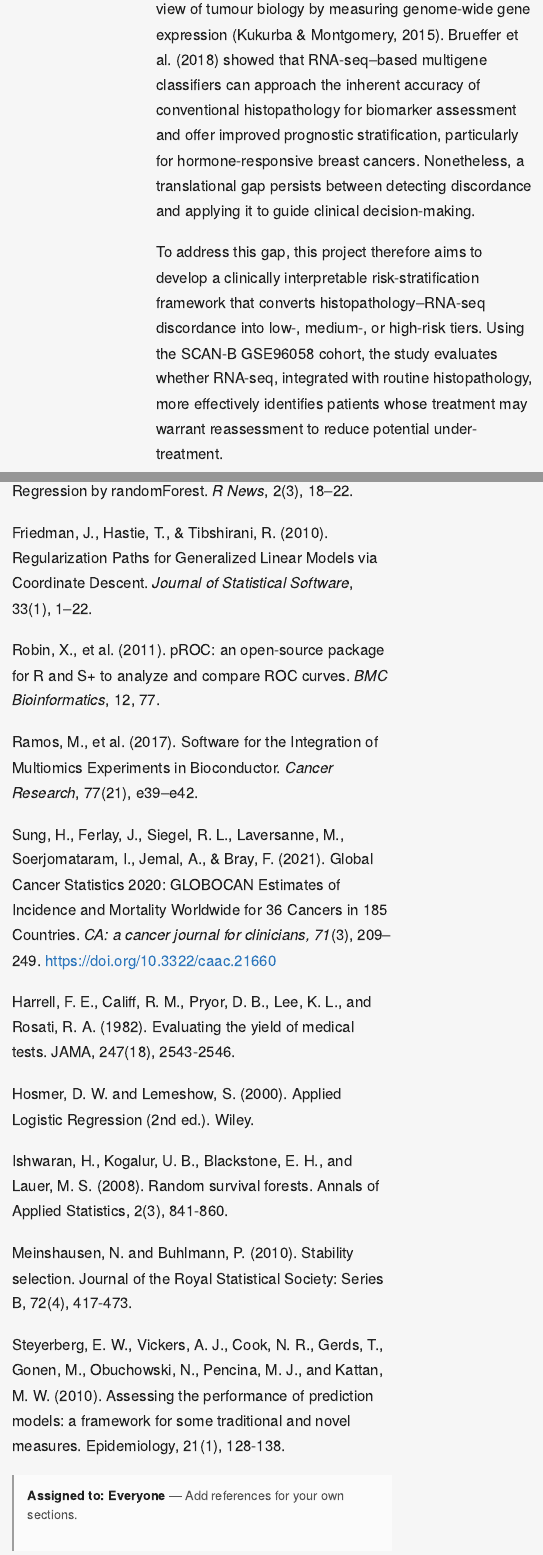
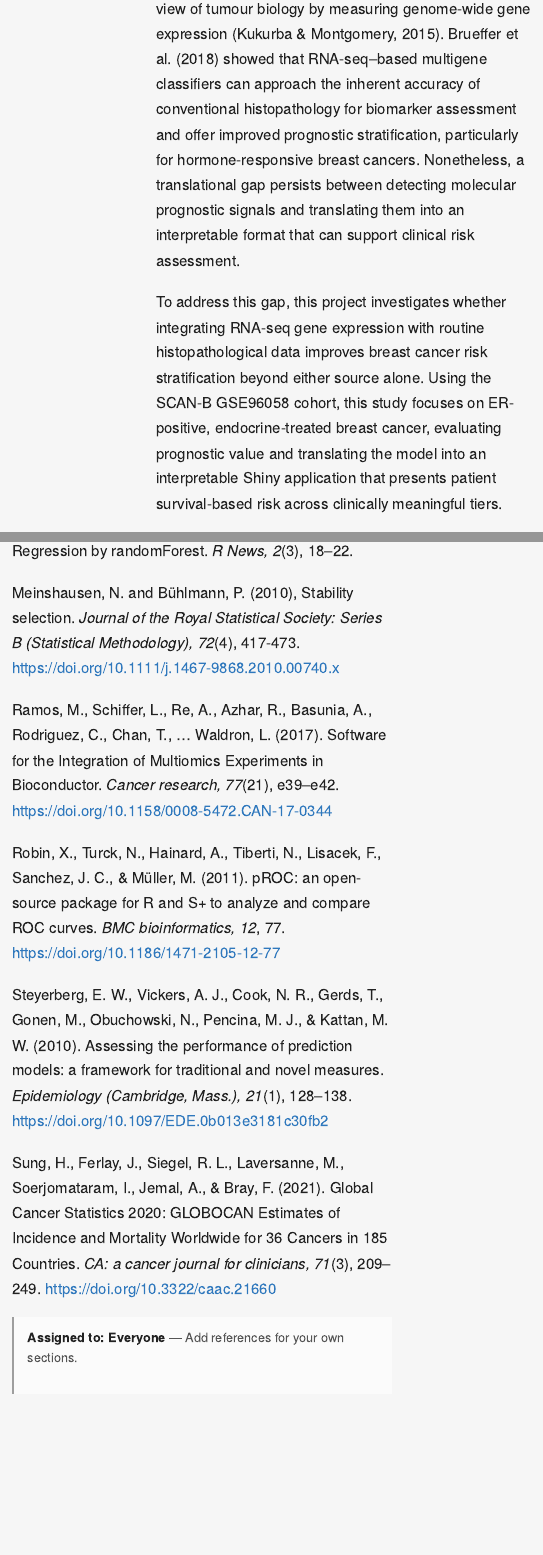
Before and after one commit to serafina18/breast-cancer-risk-stratification, an R Markdown document (DATA3888_Report_Biomed17.Rmd): the page in a window 1100 px wide, from 2420 px down before the commit and from 2450 px down after it, so that both start at the same text, and a second part further down, joined at a grey line. Rendered offline with R 4.5, knitr and Pandoc, with nearby package versions; menus at the side of the page are left out.

Commit message:
Update introduction section and standardize APA format for references

```diff
--- a/DATA3888_Report_Biomed17.Rmd
+++ b/DATA3888_Report_Biomed17.Rmd
@@ -502,7 +502,7 @@ Breast cancer is the most common malignancy among women worldwide and a major ca
 
-RNA sequencing (RNA-seq) provides a complementary view of tumour biology by measuring genome-wide gene expression (Kukurba & Montgomery, 2015). Brueffer et al. (2018) showed that RNA-seq–based multigene classifiers can approach the inherent accuracy of conventional histopathology for biomarker assessment and offer improved prognostic stratification, particularly for hormone-responsive breast cancers. Nonetheless, a translational gap persists between detecting discordance and applying it to guide clinical decision-making.
+RNA sequencing (RNA-seq) provides a complementary view of tumour biology by measuring genome-wide gene expression (Kukurba & Montgomery, 2015). Brueffer et al. (2018) showed that RNA-seq–based multigene classifiers can approach the inherent accuracy of conventional histopathology for biomarker assessment and offer improved prognostic stratification, particularly for hormone-responsive breast cancers. Nonetheless, a translational gap persists between detecting molecular prognostic signals and translating them into an interpretable format that can support clinical risk assessment.
 
-To address this gap, this project therefore aims to develop a clinically interpretable risk-stratification framework that converts histopathology–RNA-seq discordance into low-, medium-, or high-risk tiers. Using the SCAN-B GSE96058 cohort, the study evaluates whether RNA-seq, integrated with routine histopathology, more effectively identifies patients whose treatment may warrant reassessment to reduce potential under-treatment.
+To address this gap, this project investigates whether integrating RNA-seq gene expression with routine histopathological data improves breast cancer risk stratification beyond either source alone. Using the SCAN-B GSE96058 cohort, this study focuses on ER-positive, endocrine-treated breast cancer, evaluating prognostic value and translating the model into an interpretable Shiny application that presents patient survival-based risk across clinically meaningful tiers.
 
 
 # Methodology
@@ -885,3 +893,4 @@ Brueffer, C., Vallon-Christersson, J., Grabau, D., et al. (2018). Clinical Value
 
 Kukurba, K. R., & Montgomery, S. B. (2015). RNA Sequencing and Analysis. *Cold Spring Harbor protocols, 2015*(11), 951–969. https://doi.org/10.1101/pdb.top084970
 
+Liaw, A., & Wiener, M. (2002). Classification and Regression by randomForest. *R News, 2*(3), 18–22.
@@ -889,26 +897,14 @@ Liaw, A., & Wiener, M. (2002). Classification and Regression by randomForest. *R
 
-Friedman, J., Hastie, T., & Tibshirani, R. (2010). Regularization Paths for Generalized Linear Models via Coordinate Descent. *Journal of Statistical Software*, 33(1), 1–22.
+Meinshausen, N. and Bühlmann, P. (2010), Stability selection. *Journal of the Royal Statistical Society: Series B (Statistical Methodology), 72*(4), 417-473. https://doi.org/10.1111/j.1467-9868.2010.00740.x
 
-Robin, X., et al. (2011). pROC: an open-source package for R and S+ to analyze and compare ROC curves. *BMC Bioinformatics*, 12, 77.
+Ramos, M., Schiffer, L., Re, A., Azhar, R., Basunia, A., Rodriguez, C., Chan, T., ... Waldron, L. (2017). Software for the Integration of Multiomics Experiments in Bioconductor. *Cancer research, 77*(21), e39–e42. https://doi.org/10.1158/0008-5472.CAN-17-0344
 
-Ramos, M., et al. (2017). Software for the Integration of Multiomics Experiments in Bioconductor. *Cancer Research*, 77(21), e39–e42.
+Robin, X., Turck, N., Hainard, A., Tiberti, N., Lisacek, F., Sanchez, J. C., & Müller, M. (2011). pROC: an open-source package for R and S+ to analyze and compare ROC curves. *BMC bioinformatics, 12*, 77. https://doi.org/10.1186/1471-2105-12-77
+
+Steyerberg, E. W., Vickers, A. J., Cook, N. R., Gerds, T., Gonen, M., Obuchowski, N., Pencina, M. J., & Kattan, M. W. (2010). Assessing the performance of prediction models: a framework for traditional and novel measures. *Epidemiology (Cambridge, Mass.), 21*(1), 128–138. https://doi.org/10.1097/EDE.0b013e3181c30fb2
 
 Sung, H., Ferlay, J., Siegel, R. L., Laversanne, M., Soerjomataram, I., Jemal, A., & Bray, F. (2021). Global Cancer Statistics 2020: GLOBOCAN Estimates of Incidence and Mortality Worldwide for 36 Cancers in 185 Countries. *CA: a cancer journal for clinicians, 71*(3), 209–249. https://doi.org/10.3322/caac.21660
 
-  <p>Harrell, F. E., Califf, R. M., Pryor, D. B., Lee, K. L., and Rosati,
-  R. A. (1982). Evaluating the yield of medical tests. JAMA, 247(18),
-  2543-2546.</p>
-  <p>Hosmer, D. W. and Lemeshow, S. (2000). Applied Logistic Regression
-  (2nd ed.). Wiley.</p>
-  <p>Ishwaran, H., Kogalur, U. B., Blackstone, E. H., and Lauer, M. S.
-  (2008). Random survival forests. Annals of Applied Statistics, 2(3),
-  841-860.</p>
-  <p>Meinshausen, N. and Buhlmann, P. (2010). Stability selection. Journal
-  of the Royal Statistical Society: Series B, 72(4), 417-473.</p>
-  <p>Steyerberg, E. W., Vickers, A. J., Cook, N. R., Gerds, T., Gonen, M.,
-  Obuchowski, N., Pencina, M. J., and Kattan, M. W. (2010). Assessing the
-  performance of prediction models: a framework for some traditional and
-  novel measures. Epidemiology, 21(1), 128-138.
 
 ::: todo
 <strong>Assigned to: Everyone</strong> — Add references for your own sections.
```
Also changed, not shown: DATA3888_Report_Biomed17.Rmd (15 more changed lines).
